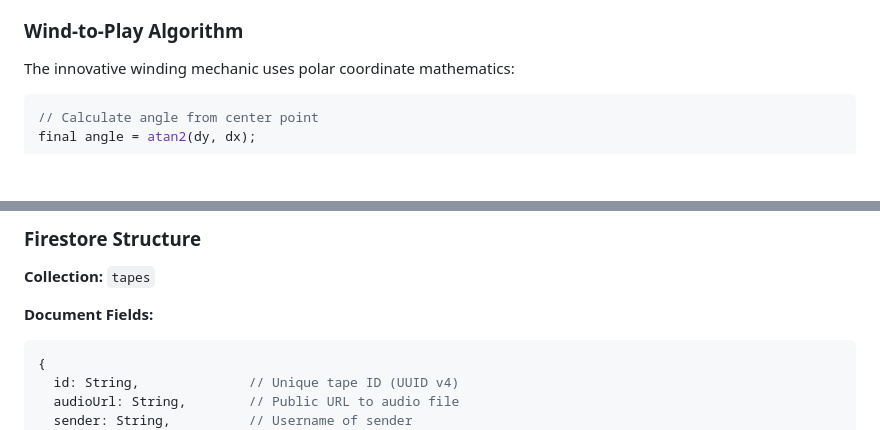
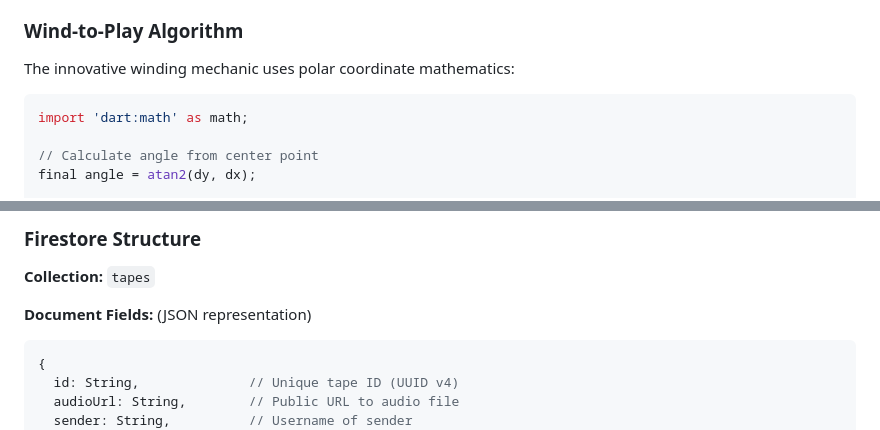
Before and after one commit to funnyfalcon/tapeshare, a Markdown page: README.md, 2 parts joined by grey strips. Drawn GitHub-style; blank space fills up the shorter version.

Commit message:
Add import statement and clarify Firestore JSON notation
Co-authored-by: funnyfalcon <200445420+funnyfalcon@users.noreply.github.com>

````diff
--- a/README.md
+++ b/README.md
@@ -190,6 +190,8 @@ lib/
 The innovative winding mechanic uses polar coordinate mathematics:
 
 ```dart
+import 'dart:math' as math;
+
 // Calculate angle from center point
 final angle = atan2(dy, dx);
 
@@ -211,7 +213,7 @@ progress = (totalRotation / (4 * 2 * math.pi)).clamp(0.0, 1.0);
 
 **Collection:** `tapes`
 
-**Document Fields:**
+**Document Fields:** (JSON representation)
 ```javascript
 {
   id: String,              // Unique tape ID (UUID v4)
````
